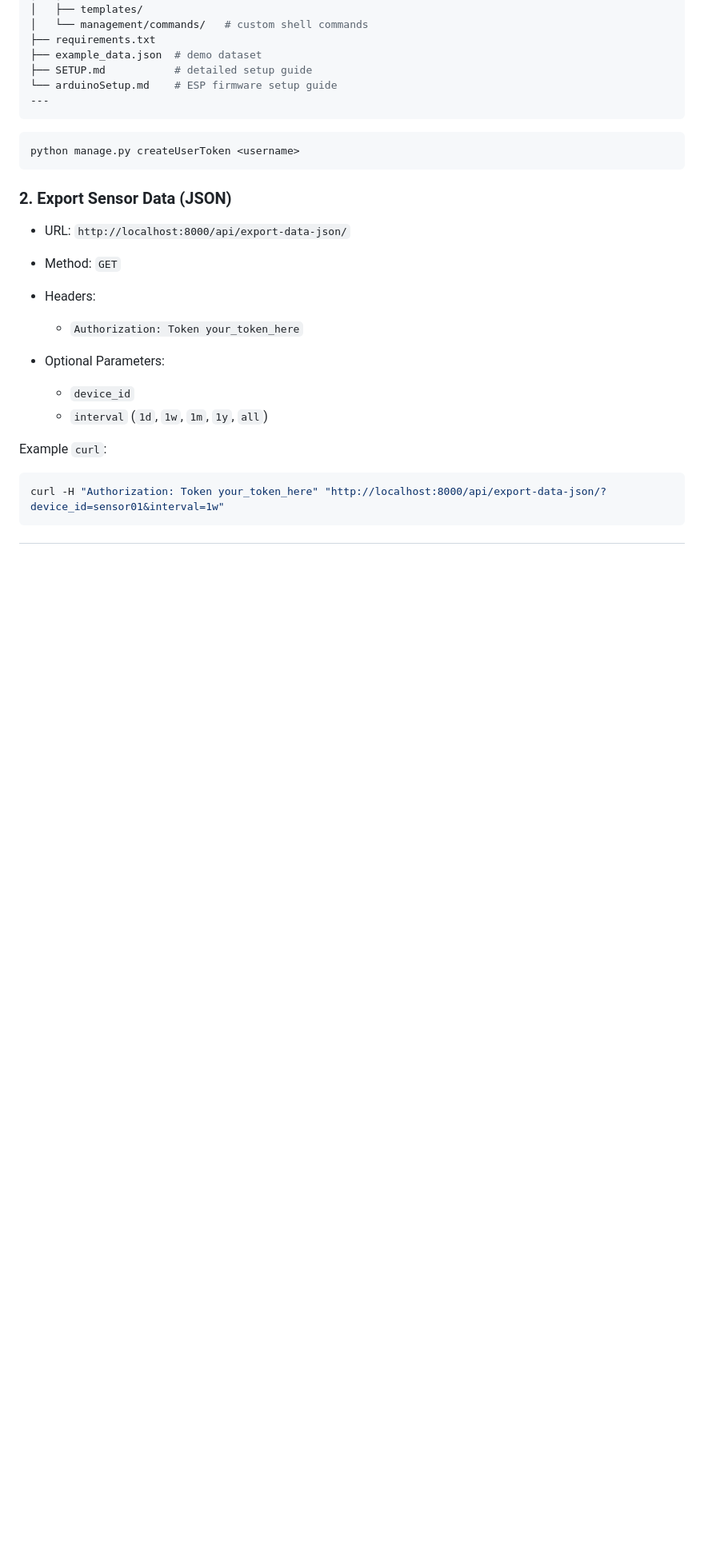
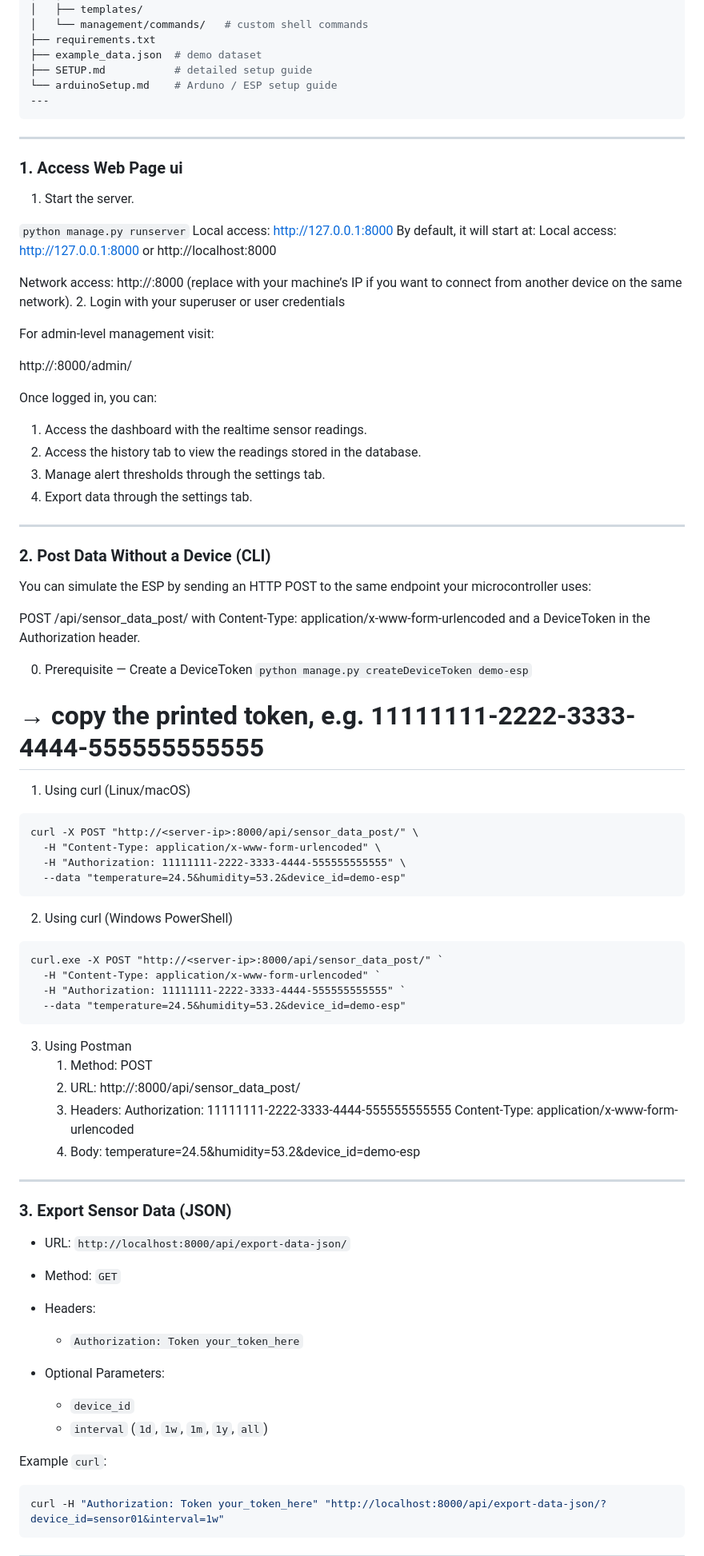
Before and after one commit to Kostasgr1089/arduSensor, a Markdown page: readme.md, the part around the change. Shown: that part at 80% size. GitHub-like rendering; blank space fills up the shorter version.

````diff
--- a/readme.md
+++ b/readme.md
@@ -62,15 +62,73 @@ arduSensor/
 ├── requirements.txt
 ├── example_data.json  # demo dataset
 ├── SETUP.md           # detailed setup guide
-└── arduinoSetup.md    # ESP firmware setup guide
+└── arduinoSetup.md    # Arduno / ESP setup guide
 ---
 ```
 
-```bash
-python manage.py createUserToken <username>
+---
+
+### 1. Access Web Page ui
+
+1. Start the server.
+
+```python manage.py runserver```
+Local access: http://127.0.0.1:8000
+By default, it will start at:
+Local access: http://127.0.0.1:8000 or http://localhost:8000
+
+Network access: http://<server-ip>:8000
+ (replace <server-ip> with your machine’s IP if you want to connect from another device on the same network).
+2. Login with your superuser or user credentials
+
+For admin-level management visit:
+
+http://<server-ip>:8000/admin/
+
+Once logged in, you can:
+1. Access the dashboard with the realtime sensor readings.
+2. Access the history tab to view the readings stored in the database.
+3. Manage alert thresholds through the settings tab.
+4. Export data through the settings tab.
+
+---
+
+### 2. Post Data Without a Device (CLI)
+
+You can simulate the ESP by sending an HTTP POST to the same endpoint your microcontroller uses:
+
+POST /api/sensor_data_post/ with Content-Type: application/x-www-form-urlencoded and a DeviceToken in the Authorization header.
+
+0. Prerequisite — Create a DeviceToken
+```python manage.py createDeviceToken demo-esp```
+# → copy the printed token, e.g. 11111111-2222-3333-4444-555555555555
+
+1. Using curl (Linux/macOS)
+```
+curl -X POST "http://<server-ip>:8000/api/sensor_data_post/" \
+  -H "Content-Type: application/x-www-form-urlencoded" \
+  -H "Authorization: 11111111-2222-3333-4444-555555555555" \
+  --data "temperature=24.5&humidity=53.2&device_id=demo-esp"
 ```
 
-### 2. Export Sensor Data (JSON)
+2. Using curl (Windows PowerShell)
+
+```
+curl.exe -X POST "http://<server-ip>:8000/api/sensor_data_post/" `
+  -H "Content-Type: application/x-www-form-urlencoded" `
+  -H "Authorization: 11111111-2222-3333-4444-555555555555" `
+  --data "temperature=24.5&humidity=53.2&device_id=demo-esp"
+```
+
+3. Using Postman
+   1. Method: POST
+   2. URL: http://<server-ip>:8000/api/sensor_data_post/
+   3. Headers: Authorization: 11111111-2222-3333-4444-555555555555 Content-Type: application/x-www-form-urlencoded
+   4. Body: temperature=24.5&humidity=53.2&device_id=demo-esp
+
+---
+
+### 3. Export Sensor Data (JSON)
 
 * URL: `http://localhost:8000/api/export-data-json/`
 * Method: `GET`
````
